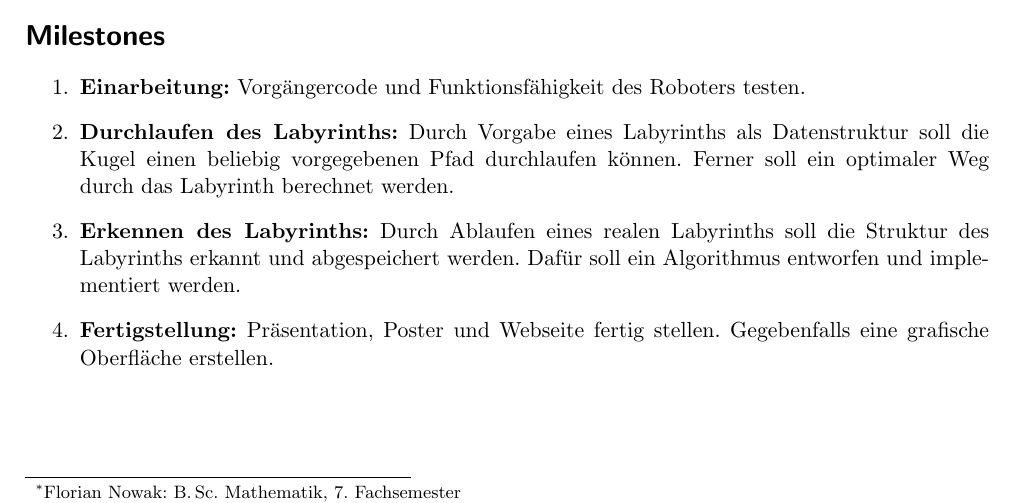
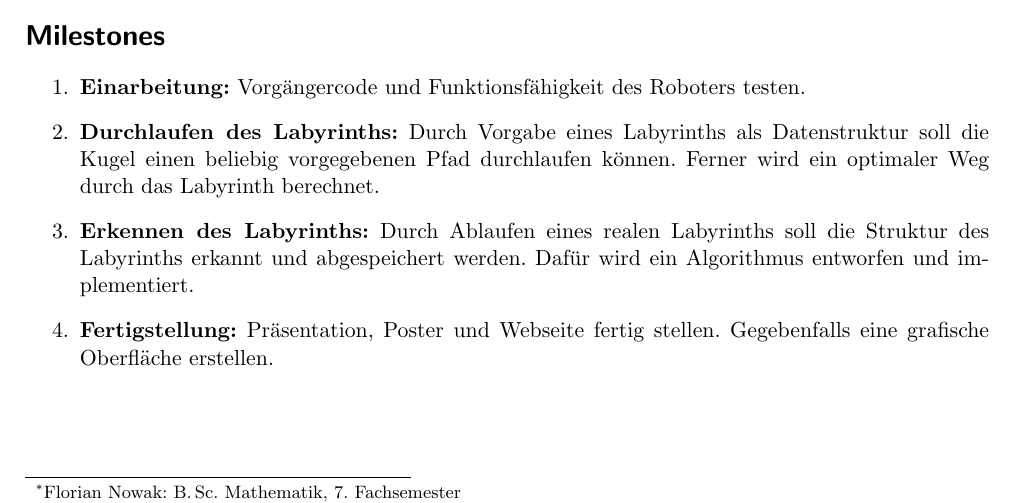
Before and after one commit to flo7210/WegfLaby_AP, a LaTeX document (steckbrief/steckbrief.tex): part of the page, cut so that both start at the same text. Compiled offline with pdfLaTeX.

Commit message:
Änderung der Formulierung
"soll [was] gemacht werden" nicht zu oft verwenden, aktive Sprache
verwenden

```diff
--- a/steckbrief/steckbrief.tex
+++ b/steckbrief/steckbrief.tex
@@ -37,8 +37,8 @@ Ein bereits vorhandener Roboter mit neigbarem Touchscreen soll etwas neues lerne
 \section*{Milestones}
 \begin{enumerate}
     \item \textbf{Einarbeitung:} Vorgängercode und Funktionsfähigkeit des Roboters testen.
-    \item \textbf{Durchlaufen des Labyrinths:} Durch Vorgabe eines Labyrinths als Datenstruktur soll die Kugel einen beliebig vorgegebenen Pfad durchlaufen können. Ferner soll ein optimaler Weg durch das Labyrinth berechnet werden.
-    \item \textbf{Erkennen des Labyrinths:} Durch Ablaufen eines realen Labyrinths soll die Struktur des Labyrinths erkannt und abgespeichert werden. Dafür soll ein Algorithmus entworfen und implementiert werden.
+    \item \textbf{Durchlaufen des Labyrinths:} Durch Vorgabe eines Labyrinths als Datenstruktur soll die Kugel einen beliebig vorgegebenen Pfad durchlaufen können. Ferner wird ein optimaler Weg durch das Labyrinth berechnet.
+    \item \textbf{Erkennen des Labyrinths:} Durch Ablaufen eines realen Labyrinths soll die Struktur des Labyrinths erkannt und abgespeichert werden. Dafür wird ein Algorithmus entworfen und implementiert.
     \item \textbf{Fertigstellung:} Präsentation, Poster und Webseite fertig stellen. Gegebenfalls eine grafische Oberfläche erstellen.
 \end{enumerate}
 
```
